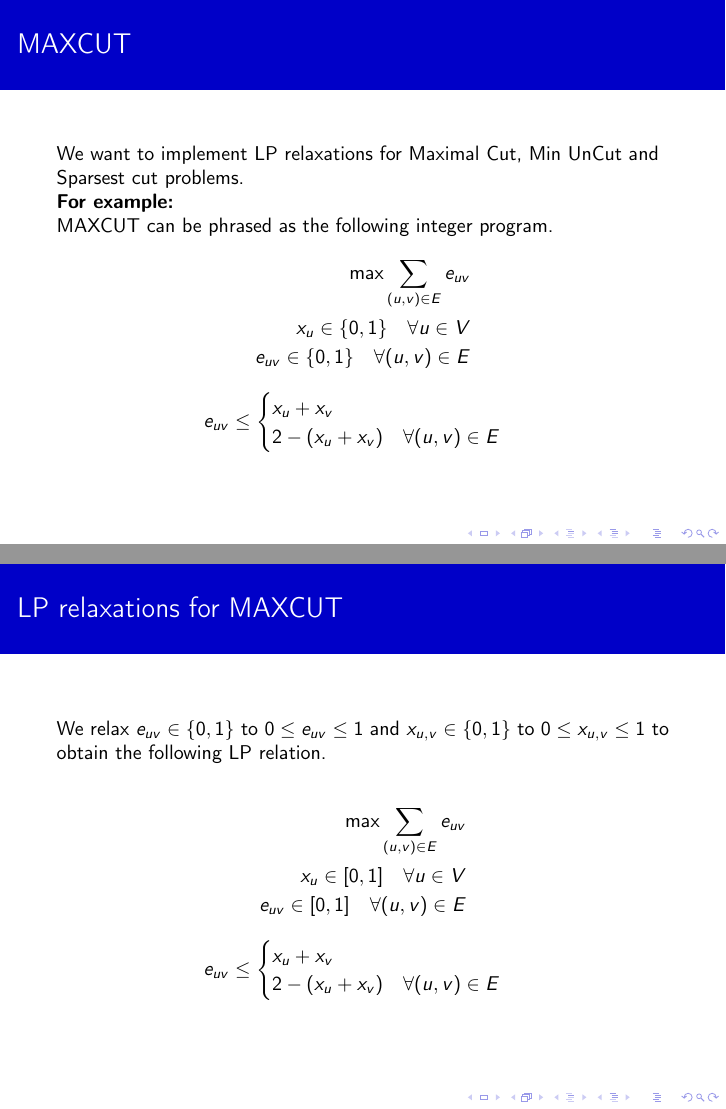
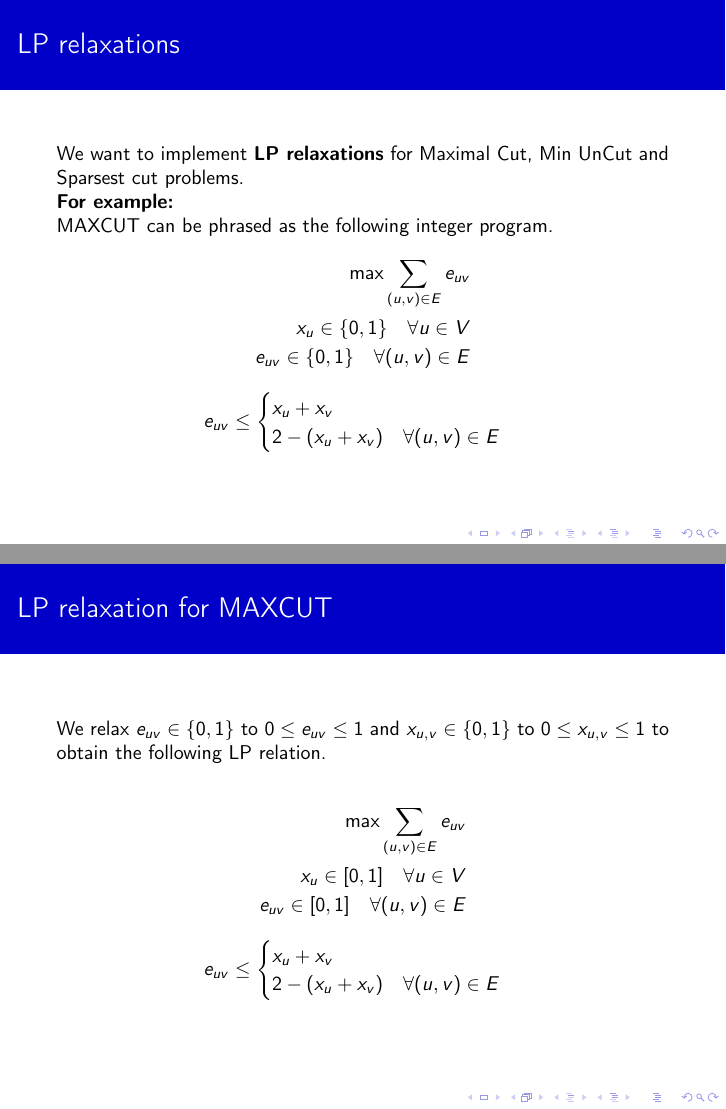
Before and after one commit to npuchkin/LSOptProject, LaTeX slides (Preliminary Presentation/preliminary_presentation.tex): pages 14 and 15 of 20, joined at a grey line. Compiled offline with pdfLaTeX.

Commit message:
Update preliminary_presentation.tex

```diff
--- a/Preliminary Presentation/preliminary_presentation.tex
+++ b/Preliminary Presentation/preliminary_presentation.tex
@@ -208,8 +208,8 @@ subsectionstyle=show/show/shaded
 	\end{frame}
 
 	\subsection{LP relaxations}
-        \begin{frame}{MAXCUT}
-            We want to implement LP relaxations for Maximal Cut, Min UnCut and Sparsest cut problems.
+        \begin{frame}{LP relaxations}
+            We want to implement \textbf{LP relaxations} for Maximal Cut, Min UnCut and Sparsest cut problems.
 
             \textbf{For example:}
 
@@ -229,7 +229,7 @@ subsectionstyle=show/show/shaded
 
         \end{frame}
 
-        \begin{frame}{LP relaxations for MAXCUT}
+        \begin{frame}{LP relaxation for MAXCUT}
 
         We relax $e_{uv} \in \{0, 1\}$ to $0 \le e_{uv} \le 1$ and $x_{u,v} \in \{0, 1\}$ to $0 \le x_{u,v} \le 1$ to obtain the following LP relation.
 
```
Also changed, not shown: Preliminary Presentation/preliminary_presentation.tex (3 more changed lines).
